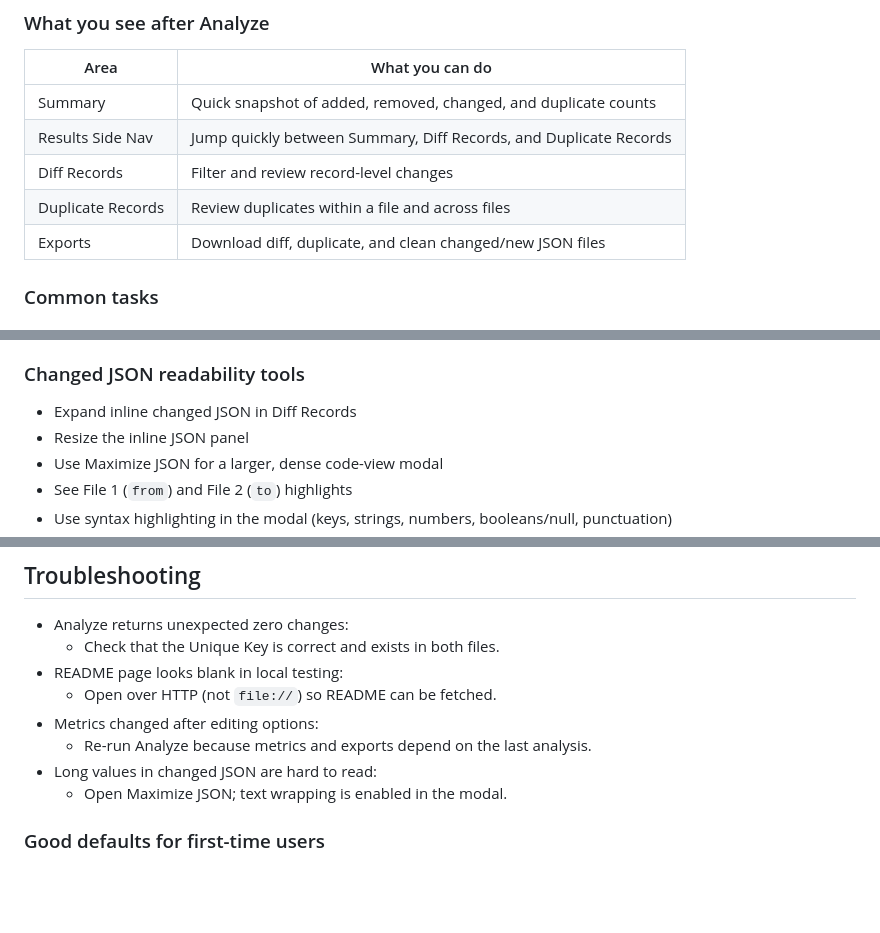
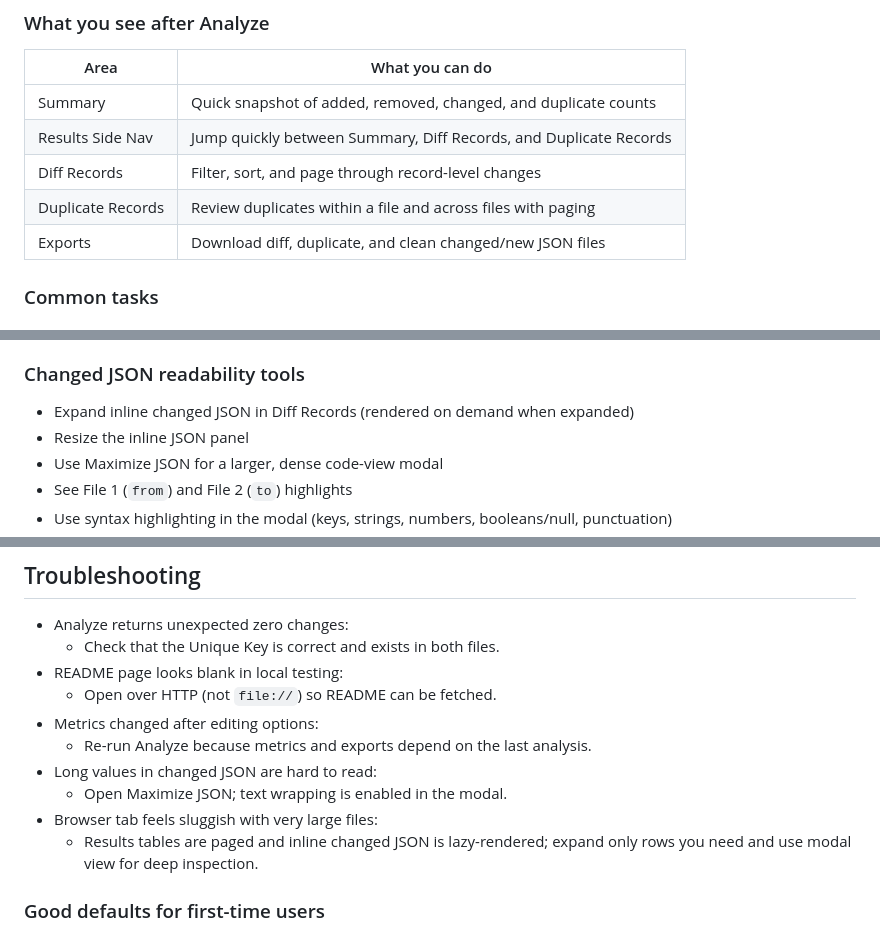
Before and after one commit to SophanaSok/json-qa-diff, a Markdown page: README.md, 3 parts joined by grey strips. Drawn GitHub-style; blank space fills up the shorter version.

Commit message:
docs: enhance README with pagination details for Diff and Duplicate records, improve JSON rendering explanations

```diff
--- a/README.md
+++ b/README.md
@@ -48,8 +48,8 @@ Upload two JSON files, click Analyze, review changes/duplicates, and download th
 |---|---|
 | Summary | Quick snapshot of added, removed, changed, and duplicate counts |
 | Results Side Nav | Jump quickly between Summary, Diff Records, and Duplicate Records |
-| Diff Records | Filter and review record-level changes |
-| Duplicate Records | Review duplicates within a file and across files |
+| Diff Records | Filter, sort, and page through record-level changes |
+| Duplicate Records | Review duplicates within a file and across files with paging |
 | Exports | Download diff, duplicate, and clean changed/new JSON files |
 
 ### Common tasks
@@ -113,7 +113,7 @@ Upload two JSON files, click Analyze, review changes/duplicates, and download th
 
 ### Changed JSON readability tools
 
-- Expand inline changed JSON in Diff Records
+- Expand inline changed JSON in Diff Records (rendered on demand when expanded)
 - Resize the inline JSON panel
 - Use Maximize JSON for a larger, dense code-view modal
 - See File 1 (`from`) and File 2 (`to`) highlights
@@ -134,6 +134,8 @@ Upload two JSON files, click Analyze, review changes/duplicates, and download th
   - Re-run Analyze because metrics and exports depend on the last analysis.
 - Long values in changed JSON are hard to read:
   - Open Maximize JSON; text wrapping is enabled in the modal.
+- Browser tab feels sluggish with very large files:
+  - Results tables are paged and inline changed JSON is lazy-rendered; expand only rows you need and use modal view for deep inspection.
 
 ### Good defaults for first-time users
 
```
Also changed, not shown: other parts of README.md (+4 -0 lines).
